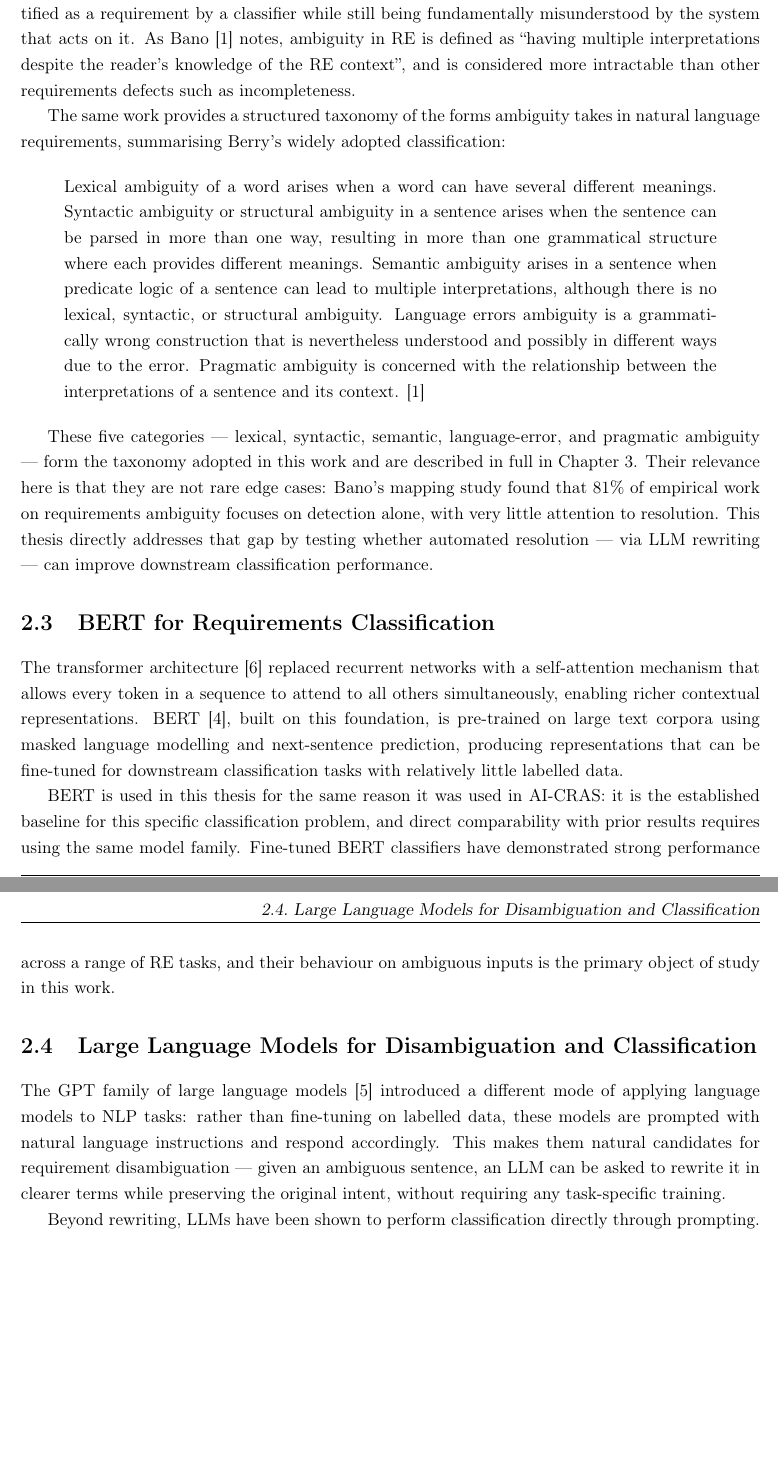
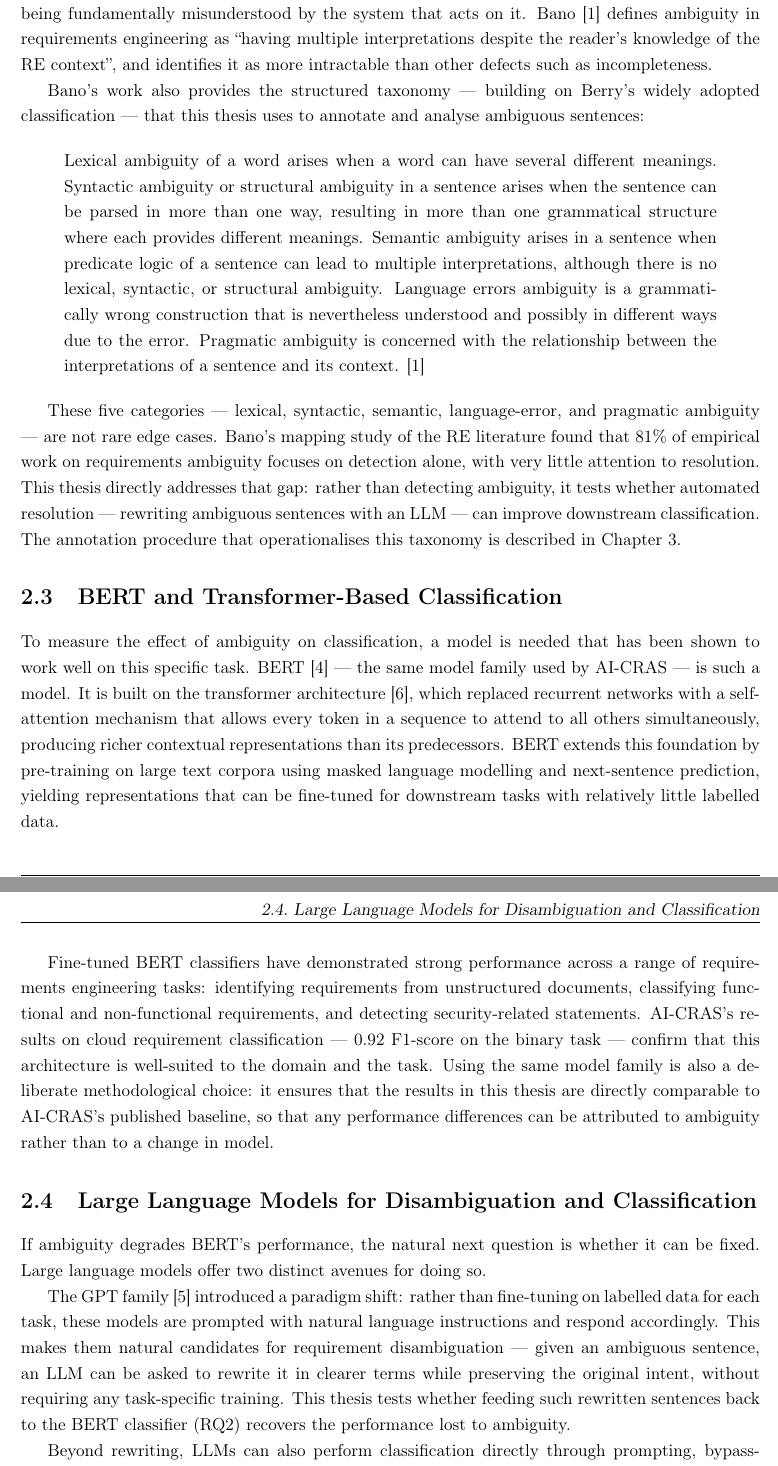
Before and after one commit to ColonelBBQ/thesis-sapienza, a LaTeX thesis (paper/main.tex, which reads paper/chapters/02_RelatedWork.tex): two parts of pages 12 and 13 of 24, joined at a grey line, cut so that both start at the same text, the shorter picture padded with empty space. Compiled offline with pdfLaTeX.

Commit message:
ref on literature review to flow better

```diff
--- a/paper/chapters/02_RelatedWork.tex
+++ b/paper/chapters/02_RelatedWork.tex
@@ -14,24 +14,26 @@ What AI-CRAS explicitly does not address is the effect of ambiguity on its class
 
 \section{Ambiguity in Natural Language Requirements}
 
-The difficulty of poorly specified requirements is not simply a matter of quantity or coverage. A requirement can be present, correctly scoped, and still be ambiguous — open to more than one valid interpretation. This distinction matters because an ambiguous requirement can be correctly identified as a requirement by a classifier while still being fundamentally misunderstood by the system that acts on it. As Bano \cite{bano2015ambiguity} notes, ambiguity in RE is defined as ``having multiple interpretations despite the reader's knowledge of the RE context'', and is considered more intractable than other requirements defects such as incompleteness.
+If ambiguity matters for classification, it is necessary to define what it is and what forms it takes. The difficulty of poorly specified requirements is not simply a matter of coverage: a requirement can be correctly scoped and still be ambiguous — open to more than one valid interpretation. An ambiguous requirement may be correctly identified \textit{as} a requirement by a classifier while still being fundamentally misunderstood by the system that acts on it. Bano \cite{bano2015ambiguity} defines ambiguity in requirements engineering as ``having multiple interpretations despite the reader's knowledge of the RE context'', and identifies it as more intractable than other defects such as incompleteness.
 
-The same work provides a structured taxonomy of the forms ambiguity takes in natural language requirements, summarising Berry's widely adopted classification:
+Bano's work also provides the structured taxonomy — building on Berry's widely adopted classification — that this thesis uses to annotate and analyse ambiguous sentences:
 
 \begin{quote}
 Lexical ambiguity of a word arises when a word can have several different meanings. Syntactic ambiguity or structural ambiguity in a sentence arises when the sentence can be parsed in more than one way, resulting in more than one grammatical structure where each provides different meanings. Semantic ambiguity arises in a sentence when predicate logic of a sentence can lead to multiple interpretations, although there is no lexical, syntactic, or structural ambiguity. Language errors ambiguity is a grammatically wrong construction that is nevertheless understood and possibly in different ways due to the error. Pragmatic ambiguity is concerned with the relationship between the interpretations of a sentence and its context. \cite{bano2015ambiguity}
 \end{quote}
 
-These five categories — lexical, syntactic, semantic, language-error, and pragmatic ambiguity — form the taxonomy adopted in this work and are described in full in Chapter 3. Their relevance here is that they are not rare edge cases: Bano's mapping study found that 81\% of empirical work on requirements ambiguity focuses on detection alone, with very little attention to resolution. This thesis directly addresses that gap by testing whether automated resolution — via LLM rewriting — can improve downstream classification performance.
+These five categories — lexical, syntactic, semantic, language-error, and pragmatic ambiguity — are not rare edge cases. Bano's mapping study of the RE literature found that 81\% of empirical work on requirements ambiguity focuses on detection alone, with very little attention to resolution. This thesis directly addresses that gap: rather than detecting ambiguity, it tests whether automated resolution — rewriting ambiguous sentences with an LLM — can improve downstream classification. The annotation procedure that operationalises this taxonomy is described in Chapter~3.
 
-\section{BERT for Requirements Classification}
+\section{BERT and Transformer-Based Classification}
 
-The transformer architecture \cite{vaswani2017attention} replaced recurrent networks with a self-attention mechanism that allows every token in a sequence to attend to all others simultaneously, enabling richer contextual representations. BERT \cite{devlin2019bert}, built on this foundation, is pre-trained on large text corpora using masked language modelling and next-sentence prediction, producing representations that can be fine-tuned for downstream classification tasks with relatively little labelled data.
+To measure the effect of ambiguity on classification, a model is needed that has been shown to work well on this specific task. BERT \cite{devlin2019bert} — the same model family used by AI-CRAS — is such a model. It is built on the transformer architecture \cite{vaswani2017attention}, which replaced recurrent networks with a self-attention mechanism that allows every token in a sequence to attend to all others simultaneously, producing richer contextual representations than its predecessors. BERT extends this foundation by pre-training on large text corpora using masked language modelling and next-sentence prediction, yielding representations that can be fine-tuned for downstream tasks with relatively little labelled data.
 
-BERT is used in this thesis for the same reason it was used in AI-CRAS: it is the established baseline for this specific classification problem, and direct comparability with prior results requires using the same model family. Fine-tuned BERT classifiers have demonstrated strong performance across a range of RE tasks, and their behaviour on ambiguous inputs is the primary object of study in this work.
+Fine-tuned BERT classifiers have demonstrated strong performance across a range of requirements engineering tasks: identifying requirements from unstructured documents, classifying functional and non-functional requirements, and detecting security-related statements. AI-CRAS's results on cloud requirement classification — 0.92 F1-score on the binary task — confirm that this architecture is well-suited to the domain and the task. Using the same model family is also a deliberate methodological choice: it ensures that the results in this thesis are directly comparable to AI-CRAS's published baseline, so that any performance differences can be attributed to ambiguity rather than to a change in model.
 
 \section{Large Language Models for Disambiguation and Classification}
 
-The GPT family of large language models \cite{openai2023gpt4} introduced a different mode of applying language models to NLP tasks: rather than fine-tuning on labelled data, these models are prompted with natural language instructions and respond accordingly. This makes them natural candidates for requirement disambiguation — given an ambiguous sentence, an LLM can be asked to rewrite it in clearer terms while preserving the original intent, without requiring any task-specific training.
+If ambiguity degrades BERT's performance, the natural next question is whether it can be fixed. Large language models offer two distinct avenues for doing so.
 
-Beyond rewriting, LLMs have been shown to perform classification directly through prompting. Brown et al.\ demonstrated that GPT-3 can perform few-shot classification by conditioning on a small number of labelled examples provided in the prompt \cite{brown2020gpt3}. Wei et al.\ showed that instruction-tuned models generalise to unseen classification tasks in zero-shot settings \cite{wei2022flan}. Whether this general capability extends to the specific and technical domain of cloud requirement classification — and whether it is competitive with a fine-tuned BERT model — is what RQ3 investigates.
+The GPT family \cite{openai2023gpt4} introduced a paradigm shift: rather than fine-tuning on labelled data for each task, these models are prompted with natural language instructions and respond accordingly. This makes them natural candidates for requirement disambiguation — given an ambiguous sentence, an LLM can be asked to rewrite it in clearer terms while preserving the original intent, without requiring any task-specific training. This thesis tests whether feeding such rewritten sentences back to the BERT classifier (RQ2) recovers the performance lost to ambiguity.
+
+Beyond rewriting, LLMs can also perform classification directly through prompting, bypassing BERT entirely. Brown et al.\ demonstrated that GPT-3 can perform few-shot classification by conditioning on a small number of labelled examples provided in the prompt \cite{brown2020gpt3}, and Wei et al.\ showed that instruction-tuned models generalise to unseen classification tasks in zero-shot settings \cite{wei2022flan}. Whether this general capability extends to the specific and technical domain of cloud requirement classification — and whether it is competitive with a fine-tuned BERT model — is what RQ3 investigates.
```
Also changed, not shown: paper/main.pdf, paper/chapters/02_RelatedWork.tex (8 more changed lines).
